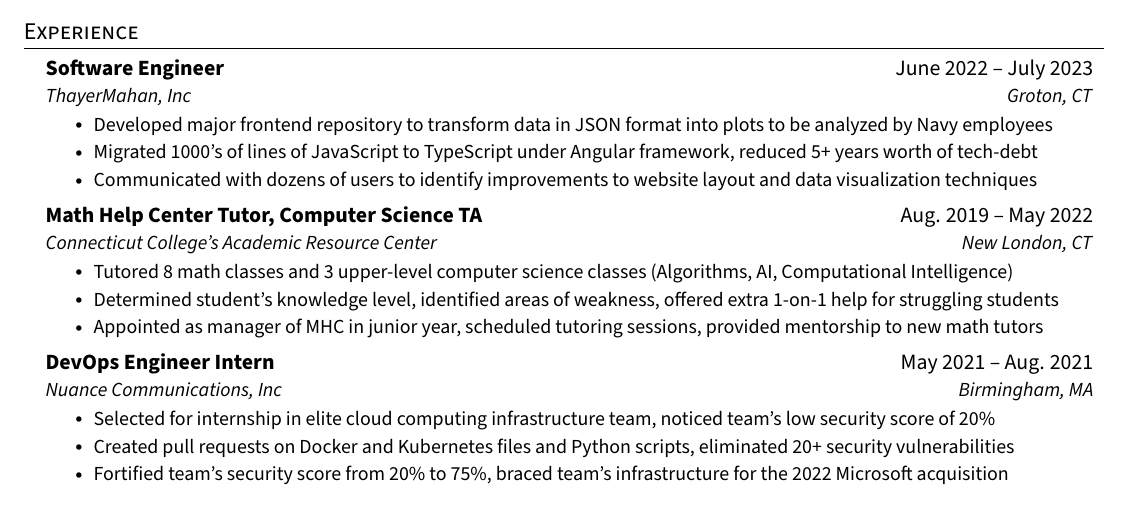
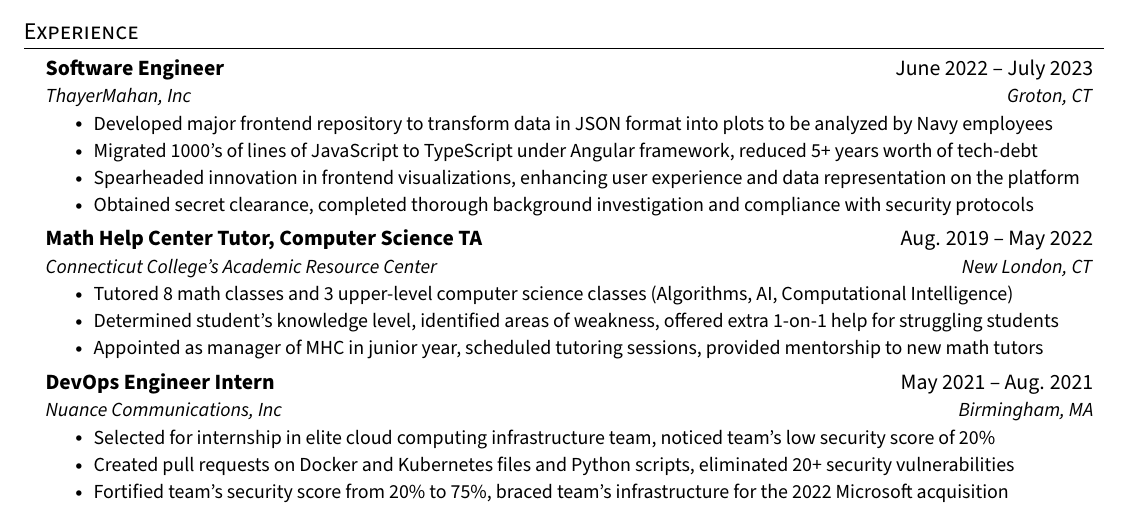
Before and after one commit to cameronangliss/resume, a LaTeX CV (resume.tex): part of the page, cut so that both start at the same text. Compiled offline with pdfLaTeX.

Commit message:
improving thayermahan bullets

```diff
--- a/resume.tex
+++ b/resume.tex
@@ -131,7 +131,8 @@
       \resumeItemListStart
         \resumeItem{Developed major frontend repository to transform data in JSON format into plots to be analyzed by Navy employees}
         \resumeItem{Migrated 1000's of lines of JavaScript to TypeScript under Angular framework, reduced 5+ years worth of tech-debt}
-        \resumeItem{Communicated with dozens of users to identify improvements to website layout and data visualization techniques}
+        \resumeItem{Spearheaded innovation in frontend visualizations, enhancing user experience and data representation on the platform}
+        \resumeItem{Obtained secret clearance, completed thorough background investigation and compliance with security protocols}
       \resumeItemListEnd
 
     \resumeSubheading
```
Also changed, not shown: resume.pdf.
